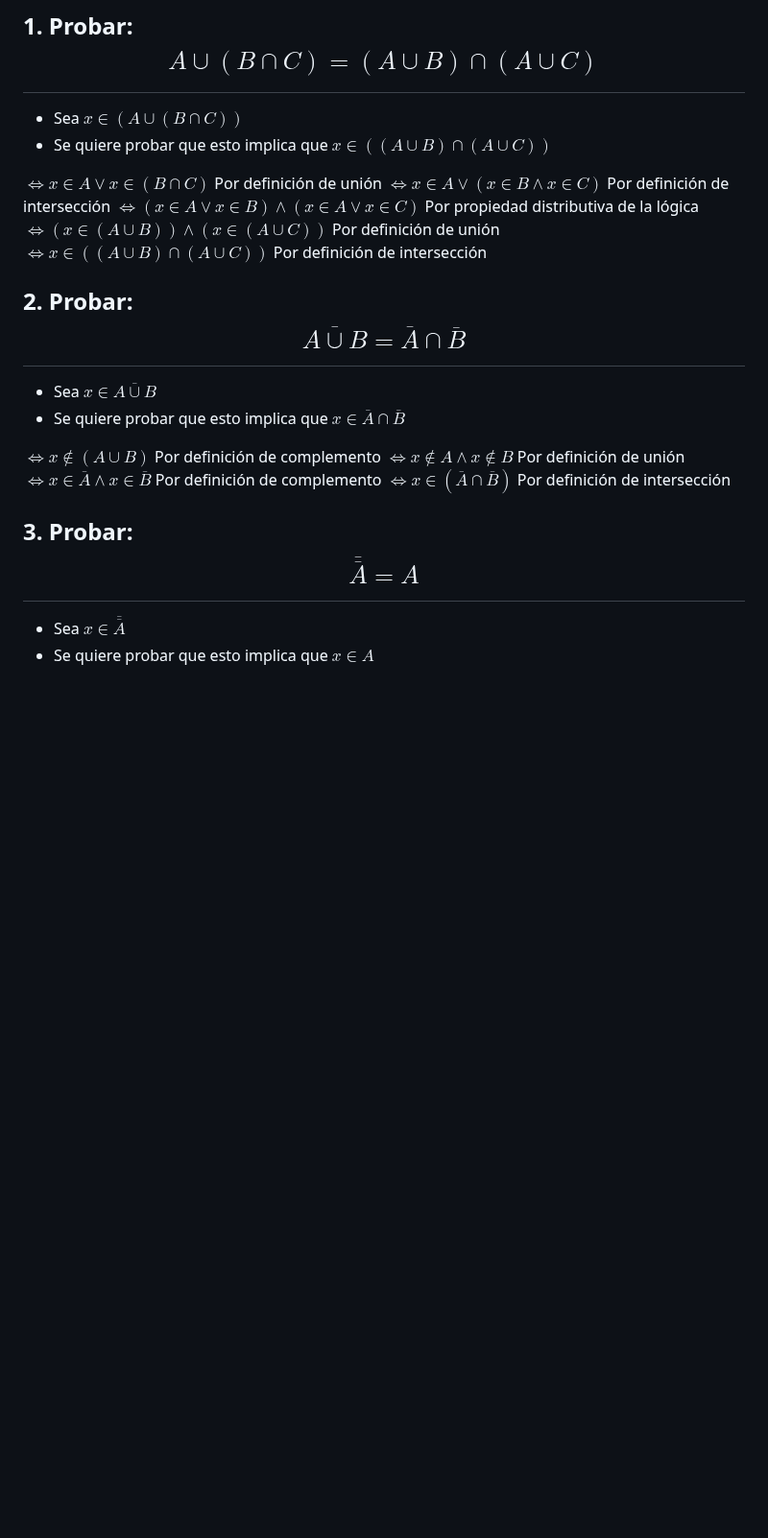
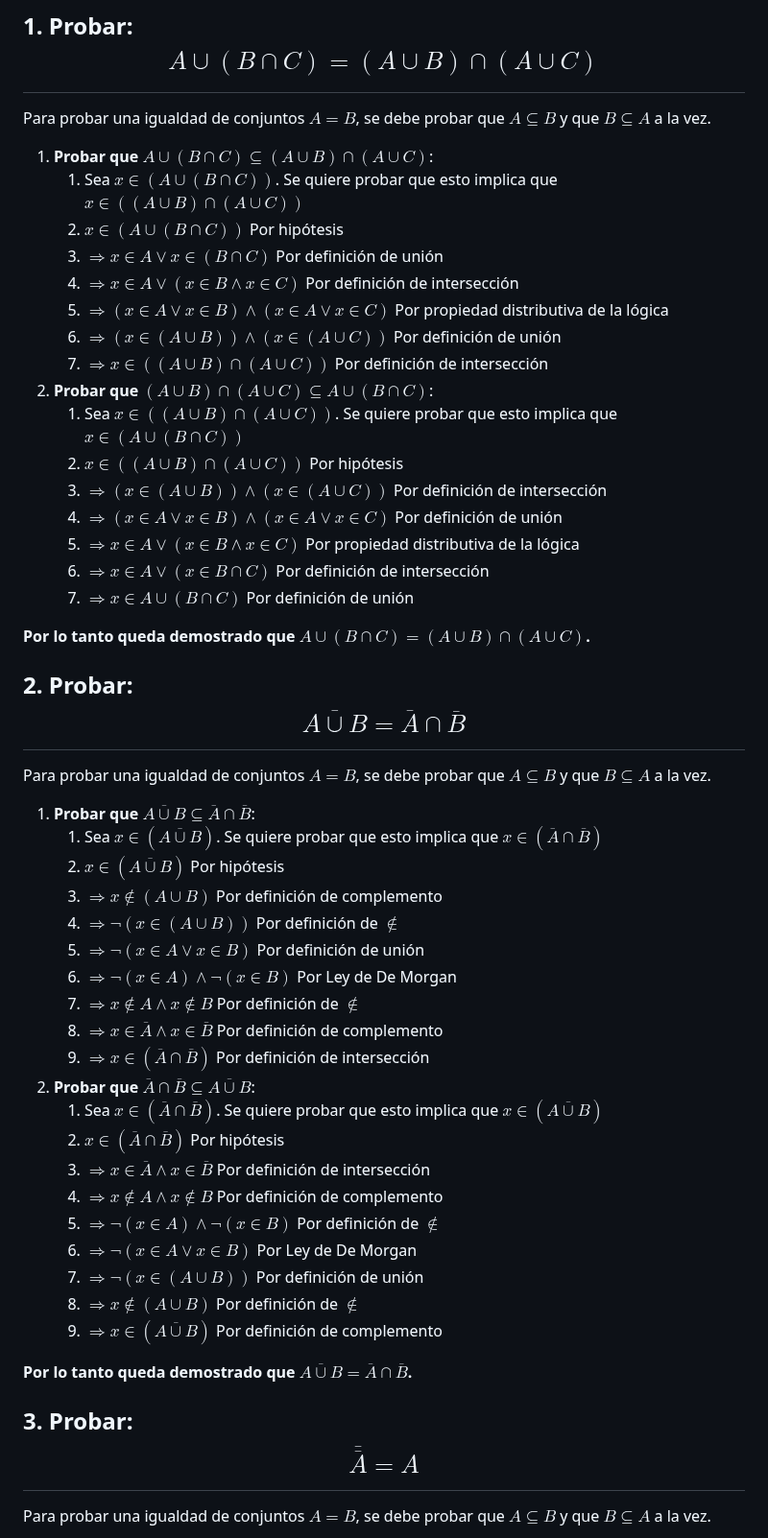
Before and after one commit to JuanCruzCB/Computabilidad-y-Complejidad, a Markdown page: Práctica/1/1. Introducción.md, the part around one of its changes. Shown at 96% size. GitHub-like rendering; blank space fills up the shorter version.

```diff
--- a/Práctica/1/1. Introducción.md
+++ b/Práctica/1/1. Introducción.md
@@ -2,27 +2,55 @@
 
 ## 1. Probar: $$A \cup (B \cap C) = (A \cup B) \cap (A \cup C)$$
 
-- Sea $x \in (A \cup (B \cap C))$
-- Se quiere probar que esto implica que $x \in ((A \cup B) \cap (A \cup C))$
+Para probar una igualdad de conjuntos $A = B$, se debe probar que $A \subseteq B$ y que $B \subseteq A$ a la vez.
 
-$\Leftrightarrow x \in A \lor x \in (B \cap C)$ Por definición de unión
-$\Leftrightarrow x \in A \lor (x \in B \land x \in C)$ Por definición de intersección
-$\Leftrightarrow (x \in A \lor x \in B) \land (x \in A \lor x \in C)$ Por propiedad distributiva de la lógica
-$\Leftrightarrow (x \in (A \cup B)) \land (x \in (A \cup C))$ Por definición de unión
-$\Leftrightarrow x \in ((A \cup B) \cap (A \cup C))$ Por definición de intersección
+1. **Probar que $A \cup (B \cap C) \subseteq (A \cup B) \cap (A \cup C)$**:
+   1. Sea $x \in (A \cup (B \cap C))$. Se quiere probar que esto implica que $x \in ((A \cup B) \cap (A \cup C))$
+   2. $x \in (A \cup (B \cap C))$ Por hipótesis
+   3. $\Rightarrow x \in A \lor x \in (B \cap C)$ Por definición de unión
+   4. $\Rightarrow x \in A \lor (x \in B \land x \in C)$ Por definición de intersección
+   5. $\Rightarrow (x \in A \lor x \in B) \land (x \in A \lor x \in C)$ Por propiedad distributiva de la lógica
+   6. $\Rightarrow (x \in (A \cup B)) \land (x \in (A \cup C))$ Por definición de unión
+   7. $\Rightarrow x \in ((A \cup B) \cap (A \cup C))$ Por definición de intersección
+2. **Probar que $(A \cup B) \cap (A \cup C) \subseteq A \cup (B \cap C)$**:
+   1. Sea $x \in ((A \cup B) \cap (A \cup C))$. Se quiere probar que esto implica que $x \in (A \cup (B \cap C))$
+   2. $x \in ((A \cup B) \cap (A \cup C))$ Por hipótesis
+   3. $\Rightarrow (x \in (A \cup B)) \land (x \in (A \cup C))$ Por definición de intersección
+   4. $\Rightarrow (x \in A \lor x \in B) \land (x \in A \lor x \in C)$ Por definición de unión
+   5. $\Rightarrow x \in A \lor (x \in B \land x \in C)$ Por propiedad distributiva de la lógica
+   6. $\Rightarrow x \in A \lor (x \in B \cap C)$ Por definición de intersección
+   7. $\Rightarrow x \in A \cup (B \cap C)$ Por definición de unión
+
+**Por lo tanto queda demostrado que $A \cup (B \cap C) = (A \cup B) \cap (A \cup C)$.**
 
 ## 2. Probar: $$\overline{A \cup B} = \overline{A} \cap \overline{B}$$
 
-- Sea $x \in \overline{A \cup B}$
-- Se quiere probar que esto implica que $x \in \overline{A} \cap \overline{B}$
+Para probar una igualdad de conjuntos $A = B$, se debe probar que $A \subseteq B$ y que $B \subseteq A$ a la vez.
 
-$\Leftrightarrow x \notin (A \cup B)$ Por definición de complemento
-$\Leftrightarrow x \notin A \land x \notin B$ Por definición de unión
-$\Leftrightarrow x \in \overline{A} \land x \in \overline{B}$ Por definición de complemento
-$\Leftrightarrow x \in (\overline{A} \cap \overline{B})$ Por definición de intersección
+1. **Probar que $\overline{A \cup B} \subseteq \overline{A} \cap \overline{B}$**:
+   1. Sea $x \in (\overline{A \cup B})$. Se quiere probar que esto implica que $x \in (\overline{A} \cap \overline{B})$
+   2. $x \in (\overline{A \cup B})$ Por hipótesis
+   3. $\Rightarrow x \notin (A \cup B)$ Por definición de complemento
+   4. $\Rightarrow \lnot (x \in (A \cup B))$ Por definición de $\notin$
+   5. $\Rightarrow \lnot (x \in A \lor x \in B)$ Por definición de unión
+   6. $\Rightarrow \lnot (x \in A) \land \lnot (x \in B)$ Por Ley de De Morgan
+   7. $\Rightarrow x \notin A \land x \notin B$ Por definición de $\notin$
+   8. $\Rightarrow x \in \overline{A} \land x \in \overline{B}$ Por definición de complemento
+   9. $\Rightarrow x \in (\overline{A} \cap \overline{B})$ Por definición de intersección
+2. **Probar que $\overline{A} \cap \overline{B} \subseteq \overline{A \cup B}$**:
+   1. Sea $x \in (\overline{A} \cap \overline{B})$. Se quiere probar que esto implica que $x \in (\overline{A \cup B})$
+   2. $x \in (\overline{A} \cap \overline{B})$ Por hipótesis
+   3. $\Rightarrow x \in \overline{A} \land x \in \overline{B}$ Por definición de intersección
+   4. $\Rightarrow x \notin A \land x \notin B$ Por definición de complemento
+   5. $\Rightarrow \lnot (x \in A) \land \lnot (x \in B)$ Por definición de $\notin$
+   6. $\Rightarrow \lnot (x \in A \lor x \in B)$ Por Ley de De Morgan
+   7. $\Rightarrow \lnot (x \in (A \cup B))$ Por definición de unión
+   8. $\Rightarrow x \notin (A \cup B)$ Por definición de $\notin$
+   9. $\Rightarrow x \in (\overline{A \cup B})$ Por definición de complemento
+
+**Por lo tanto queda demostrado que $\overline{A \cup B} = \overline{A} \cap \overline{B}$.**
 
 ## 3. Probar: $$\overline{\overline{A}} = A$$
 
-- Sea $x \in \overline{\overline{A}}$
-- Se quiere probar que esto implica que $x \in A$
+Para probar una igualdad de conjuntos $A = B$, se debe probar que $A \subseteq B$ y que $B \subseteq A$ a la vez.
 
```
Also changed, not shown: other parts of Práctica/1/1. Introducción.md (+51 -34 lines).
